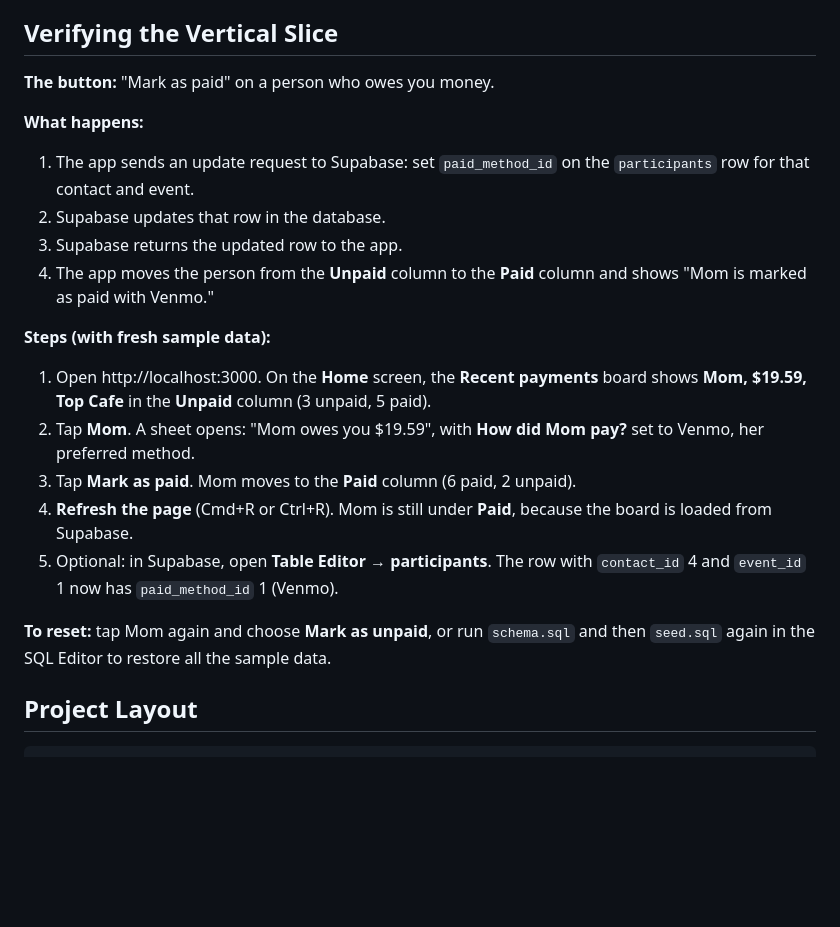
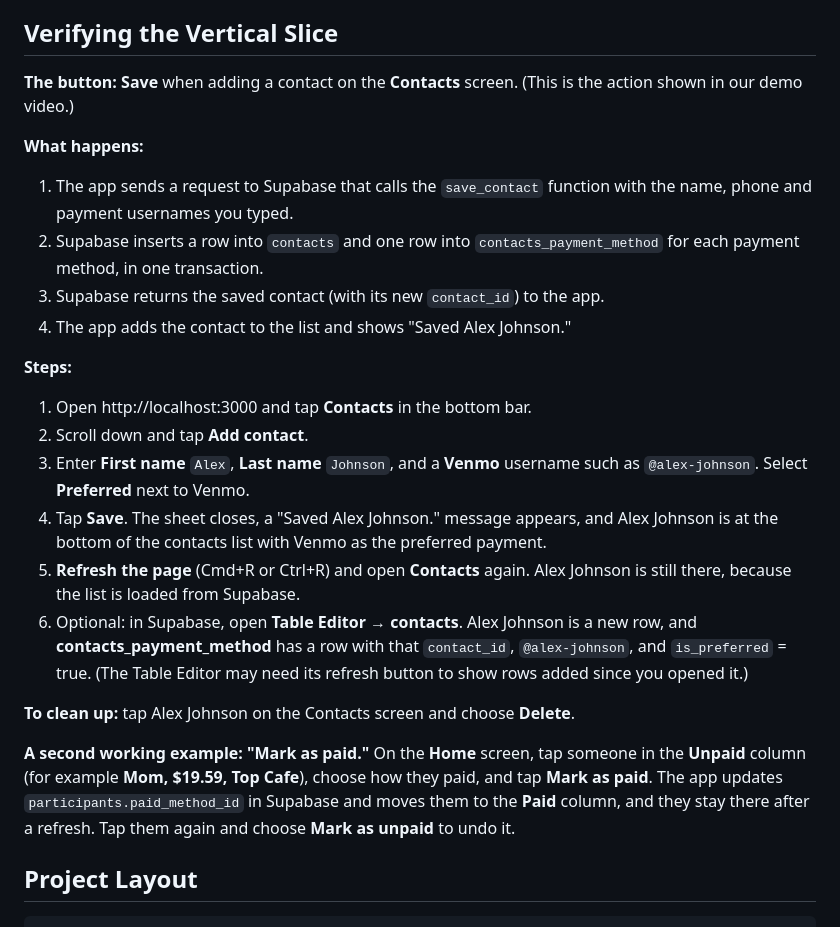
Before and after one commit to mccleanjackson/ioya, a Markdown page: README.md, the part around the change. Drawn GitHub-style; blank space fills up the shorter version.

Commit message:
README: describe adding a contact as the vertical slice

```diff
--- a/README.md
+++ b/README.md
@@ -109,24 +109,27 @@ Open **http://localhost:3000**. On a laptop the app appears in a phone frame, wi
 
 ## Verifying the Vertical Slice
 
-**The button:** "Mark as paid" on a person who owes you money.
+**The button:** **Save** when adding a contact on the **Contacts** screen. (This is the action shown in our demo video.)
 
 **What happens:**
 
-1. The app sends an update request to Supabase: set `paid_method_id` on the `participants` row for that contact and event.
-2. Supabase updates that row in the database.
-3. Supabase returns the updated row to the app.
-4. The app moves the person from the **Unpaid** column to the **Paid** column and shows "Mom is marked as paid with Venmo."
+1. The app sends a request to Supabase that calls the `save_contact` function with the name, phone and payment usernames you typed.
+2. Supabase inserts a row into `contacts` and one row into `contacts_payment_method` for each payment method, in one transaction.
+3. Supabase returns the saved contact (with its new `contact_id`) to the app.
+4. The app adds the contact to the list and shows "Saved Alex Johnson."
 
-**Steps (with fresh sample data):**
+**Steps:**
 
-1. Open http://localhost:3000. On the **Home** screen, the **Recent payments** board shows **Mom, $19.59, Top Cafe** in the **Unpaid** column (3 unpaid, 5 paid).
-2. Tap **Mom**. A sheet opens: "Mom owes you $19.59", with **How did Mom pay?** set to Venmo, her preferred method.
-3. Tap **Mark as paid**. Mom moves to the **Paid** column (6 paid, 2 unpaid).
-4. **Refresh the page** (Cmd+R or Ctrl+R). Mom is still under **Paid**, because the board is loaded from Supabase.
-5. Optional: in Supabase, open **Table Editor → participants**. The row with `contact_id` 4 and `event_id` 1 now has `paid_method_id` 1 (Venmo).
+1. Open http://localhost:3000 and tap **Contacts** in the bottom bar.
+2. Scroll down and tap **Add contact**.
+3. Enter **First name** `Alex`, **Last name** `Johnson`, and a **Venmo** username such as `@alex-johnson`. Select **Preferred** next to Venmo.
+4. Tap **Save**. The sheet closes, a "Saved Alex Johnson." message appears, and Alex Johnson is at the bottom of the contacts list with Venmo as the preferred payment.
+5. **Refresh the page** (Cmd+R or Ctrl+R) and open **Contacts** again. Alex Johnson is still there, because the list is loaded from Supabase.
+6. Optional: in Supabase, open **Table Editor → contacts**. Alex Johnson is a new row, and **contacts_payment_method** has a row with that `contact_id`, `@alex-johnson`, and `is_preferred` = true. (The Table Editor may need its refresh button to show rows added since you opened it.)
 
-**To reset:** tap Mom again and choose **Mark as unpaid**, or run `schema.sql` and then `seed.sql` again in the SQL Editor to restore all the sample data.
+**To clean up:** tap Alex Johnson on the Contacts screen and choose **Delete**.
+
+**A second working example: "Mark as paid."** On the **Home** screen, tap someone in the **Unpaid** column (for example **Mom, $19.59, Top Cafe**), choose how they paid, and tap **Mark as paid**. The app updates `participants.paid_method_id` in Supabase and moves them to the **Paid** column, and they stay there after a refresh. Tap them again and choose **Mark as unpaid** to undo it.
 
 ## Project Layout
 
```
